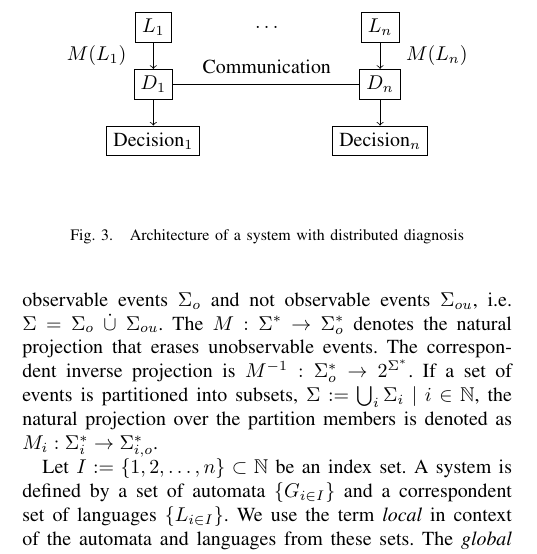
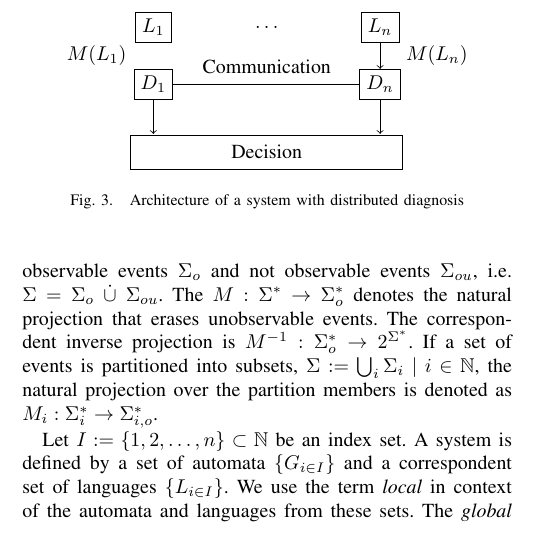
Before and after one commit to DmitryMyadzelets/virtual_modular_diagnosability, a LaTeX paper (virtual_model.tex): part of one column of page 2 of 7, cut so that both start at the same text. Compiled offline with pdfLaTeX.

Commit message:
Changed Figure of Distributed Diagnosis

```diff
--- a/virtual_model.tex
+++ b/virtual_model.tex
@@ -214,20 +214,24 @@ directions for further research.
 \begin{tikzpicture}
 	\node[draw]		(0)	at (1, 2) 		{$L_1$};
 	\node[draw]		(00) [below of = 0] {$D_1$};
-	\node[draw]		(p0) [below of = 00] {Decision$_1$};
-	\node[]			(10) [below of = p0] {$$};
-	\draw[->] (0) -- (00);
-	\draw[->] (00) -- (p0);
+% 	\node[draw]		(p0) [below of = 00] {Decision$_1$};
+	\node[]			(10) [below of = 00] {};
+	\draw[->] (00) -- (10);
+% 	\draw[->] (00) -- (p0);
 
 	\node[]			(1)	at (3, 2)	{$\ldots$};
 	\node[] at (3, 1.3) {Communication};
 
 	\node[draw]		(2)	at (5, 2) 		{$L_n$};
 	\node[draw]		(22) [below of = 2] {$D_n$};
-	\node[draw]		(p2) [below of = 22] {Decision$_n$};
-	\node[]			(20) [below of = 22] {$$};
+
+	\draw[] (.6, 0.1) rectangle (5.4, -0.5);
+	\node[]			(3) at (3, -0.2) {Decision};
+
+% 	\node[draw]		(p2) [below of = 22] {Decision$_n$};
+	\node[]			(20) [below of = 22] {};
 	\draw[->] (2) -- (22);
-	\draw[->] (22) -- (p2);
+	\draw[->] (22) -- (20);
 	\draw[] (00) -- (22);
 
 	\node[]	at (0, 1.5) {$M(L_1)$};
```
